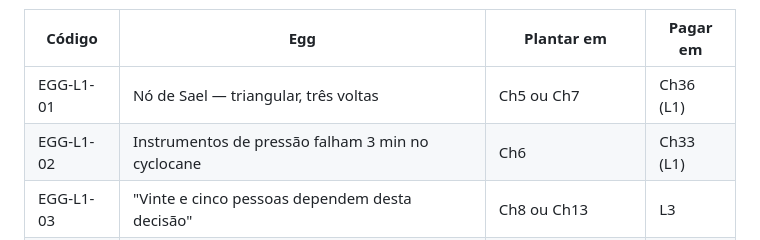
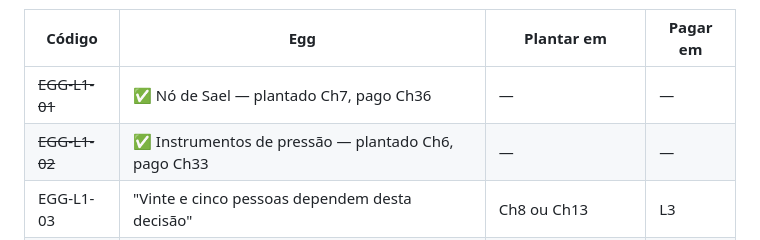
Before and after one commit to Ismaelbrc/Biz, a Markdown page: .claude/commands/escritor.md, the part around the change. GitHub-like rendering.

```diff
--- a/.claude/commands/escritor.md
+++ b/.claude/commands/escritor.md
@@ -177,8 +177,8 @@ Você é Carol Sturka. Você escreve romantasy épico no estilo que fez a série
 
 | Código | Egg | Plantar em | Pagar em |
 |--------|-----|-----------|---------|
-| EGG-L1-01 | Nó de Sael — triangular, três voltas | Ch5 ou Ch7 | Ch36 (L1) |
-| EGG-L1-02 | Instrumentos de pressão falham 3 min no cyclocane | Ch6 | Ch33 (L1) |
+| ~~EGG-L1-01~~ | ✅ Nó de Sael — plantado Ch7, pago Ch36 | — | — |
+| ~~EGG-L1-02~~ | ✅ Instrumentos de pressão — plantado Ch6, pago Ch33 | — | — |
 | EGG-L1-03 | "Vinte e cinco pessoas dependem desta decisão" | Ch8 ou Ch13 | L3 |
 | EGG-L1-04 | Carga selada — destinatário é rede de resistência | Ch11 (Cassavar) | L2 |
 | EGG-L1-05 | Tavessa para meio segundo ao ouvir "sem sobrenome" | Ch14 | L4 |
```
Also changed, not shown: hidden-eggs.md (+26 -4 lines).
